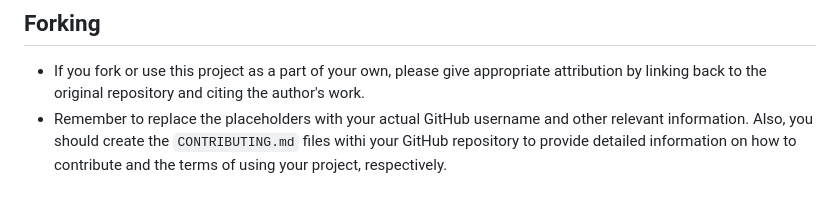
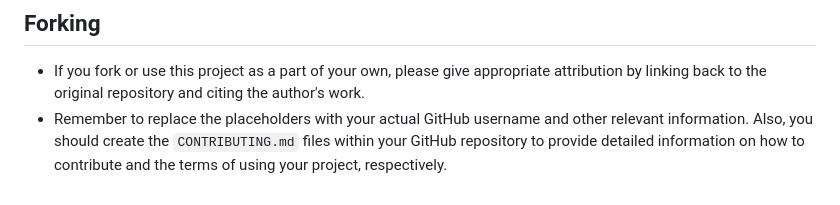
Before and after one commit to v-ratantejaswi/WhatTree-public, a Markdown page: README.md, the part around the change. GitHub-like rendering.

```diff
--- a/README.md
+++ b/README.md
@@ -77,4 +77,4 @@ If you would like to contribute to the development of WhatTree, please contact R
 
 ## Forking
 - If you fork or use this project as a part of your own, please give appropriate attribution by linking back to the original repository and citing the author's work.
-- Remember to replace the placeholders with your actual GitHub username and other relevant information. Also, you should create the `CONTRIBUTING.md` files withi your GitHub repository to provide detailed information on how to contribute and the terms of using your project, respectively.
+- Remember to replace the placeholders with your actual GitHub username and other relevant information. Also, you should create the `CONTRIBUTING.md` files within your GitHub repository to provide detailed information on how to contribute and the terms of using your project, respectively.
```
